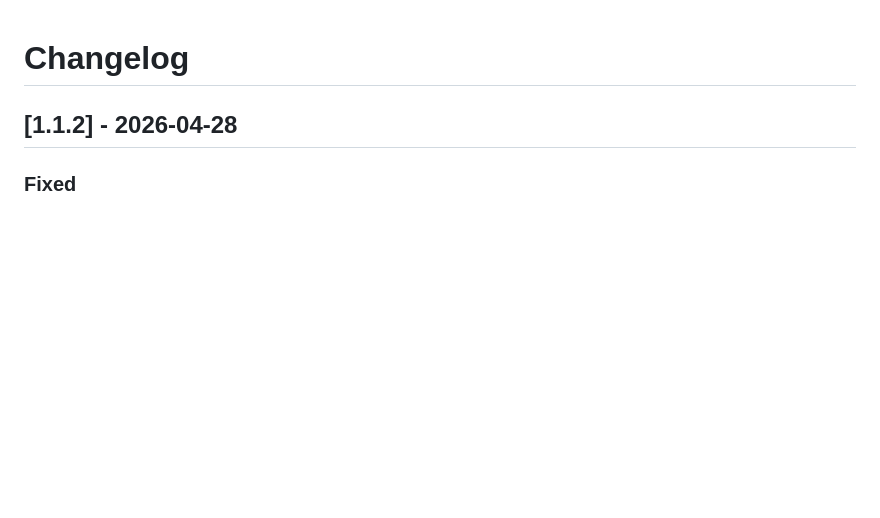
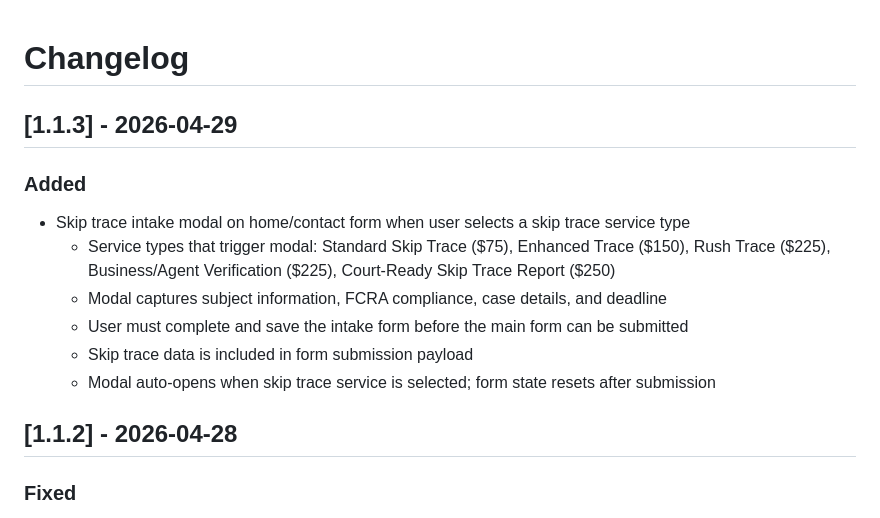
Before and after one commit to arwebcrafts/prestige-serves, a Markdown page: changelog.md, the part around the change. Drawn GitHub-style; blank space fills up the shorter version.

Commit message:
Update changelog for v1.1.3 - skip trace intake modal

```diff
--- a/changelog.md
+++ b/changelog.md
@@ -1,4 +1,14 @@
 # Changelog
+
+## [1.1.3] - 2026-04-29
+
+### Added
+- Skip trace intake modal on home/contact form when user selects a skip trace service type
+  - Service types that trigger modal: Standard Skip Trace ($75), Enhanced Trace ($150), Rush Trace ($225), Business/Agent Verification ($225), Court-Ready Skip Trace Report ($250)
+  - Modal captures subject information, FCRA compliance, case details, and deadline
+  - User must complete and save the intake form before the main form can be submitted
+  - Skip trace data is included in form submission payload
+  - Modal auto-opens when skip trace service is selected; form state resets after submission
 
 ## [1.1.2] - 2026-04-28
 
```
